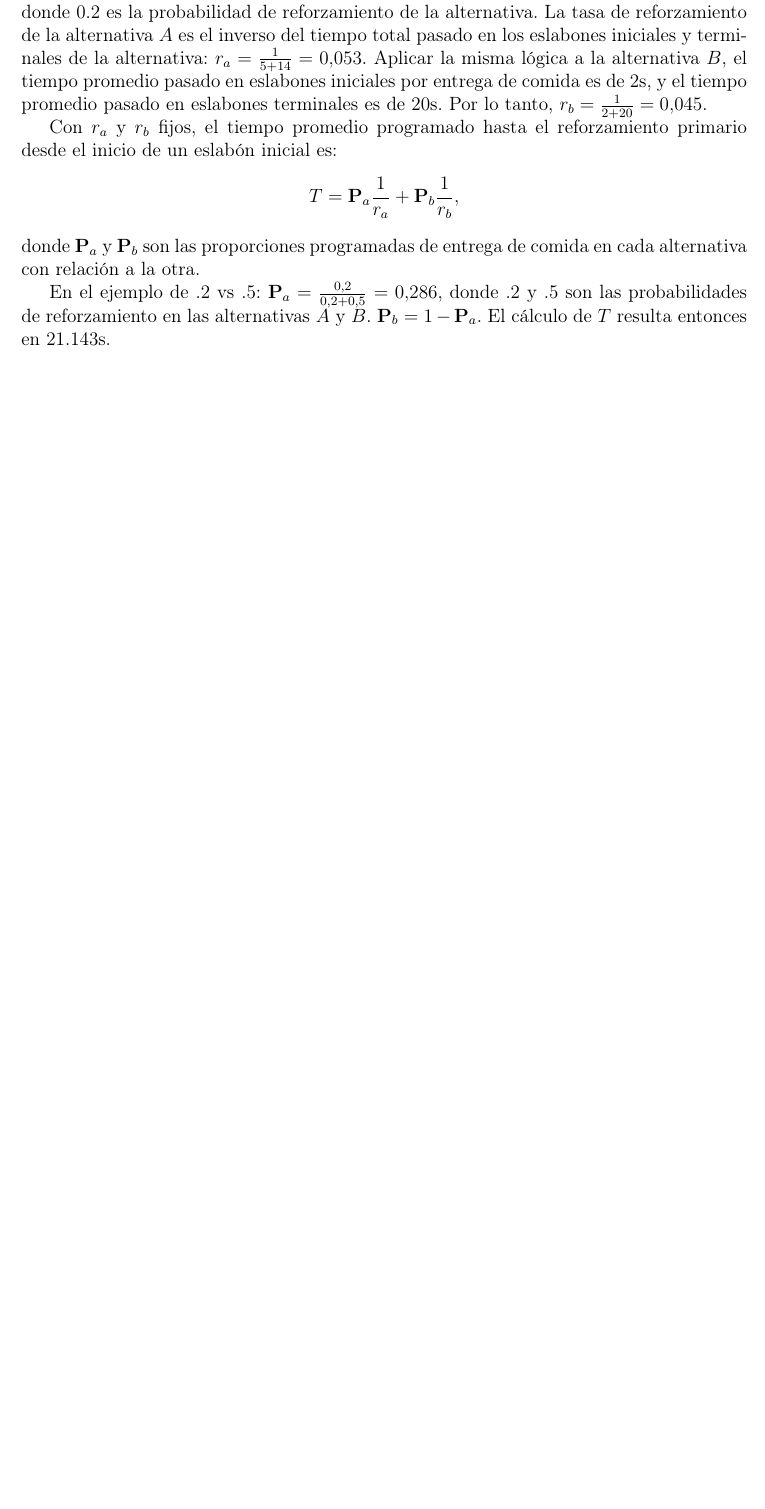
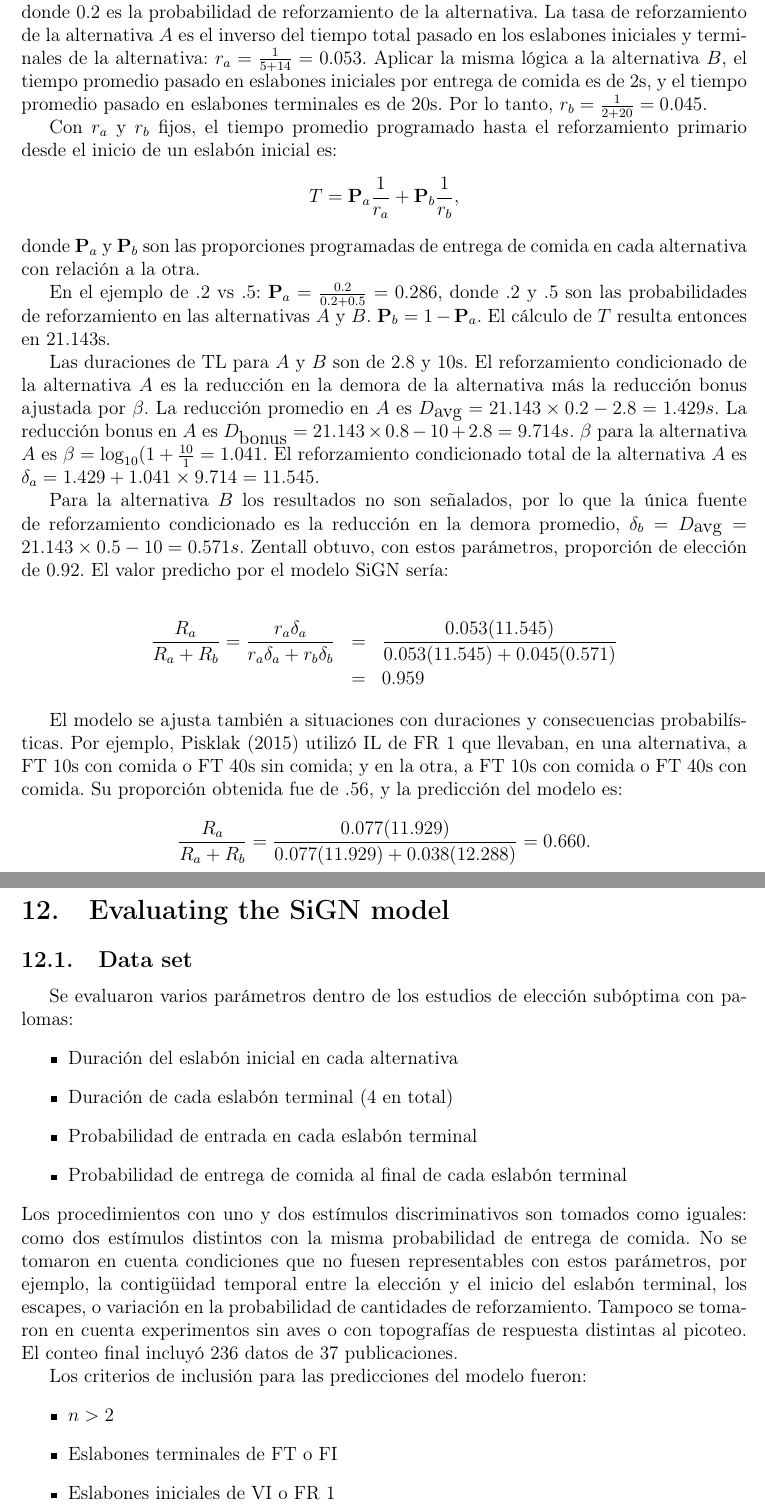
Before and after one commit to JuodaanViinaa/NotasArticulos, a LaTeX document (SuboptimalChoice/Dunn2023.tex): part of page 8 of 8 before the commit and two parts of pages 8 and 9 of 9 after it, the two joined at a grey line, cut so that both start at the same text, the shorter picture padded with empty space. Compiled offline with pdfLaTeX.

Commit message:
Dunn2023

```diff
--- a/SuboptimalChoice/Dunn2023.tex
+++ b/SuboptimalChoice/Dunn2023.tex
@@ -2,6 +2,7 @@
 \usepackage[utf8]{inputenc}
 \usepackage[T1]{fontenc}
 \usepackage[spanish]{babel}
+\spanishdecimal{.}
 \usepackage{csquotes}
 \usepackage{anysize}
 \usepackage{graphicx}
@@ -257,7 +258,76 @@ Con $r_{a}$ y $r_{b}$ fijos, el tiempo promedio programado hasta el reforzamient
 donde  $\mathbf{P}_{a}$ y  $\mathbf{P}_{b}$ son las proporciones programadas de entrega de comida en cada alternativa con relación a la otra.
 
 En el ejemplo de .2 vs .5: $\mathbf{P}_a = \frac{0.2}{0.2 + 0.5} = 0.286$, donde .2 y .5 son las probabilidades de reforzamiento en las alternativas $A$ y $B$.
-$\mathbf{P}_b = 1 - \mathbf{P}_a$. El cálculo de $T$ resulta entonces en 21.143s.
+$\mathbf{P}_b = 1 - \mathbf{P}_a$.
+El cálculo de $T$ resulta entonces en 21.143s.
+
+Las duraciones de TL para $A$ y $B$ son de 2.8 y 10s.
+El reforzamiento condicionado de la alternativa $A$ es la reducción en la demora de la alternativa más la reducción bonus ajustada por $\beta$.
+La reducción promedio en $A$ es $D_{\mbox{avg}} = 21.143 \times 0.2 - 2.8 = 1.429s$.
+La reducción bonus en $A$ es $D_{\mbox{bonus}} = 21.143 \times 0.8 - 10 + 2.8 = 9.714s$.
+$\beta$ para la alternativa $A$ es $\beta = \log_{10} (1 + \frac{10}{1} = 1.041$.
+El reforzamiento condicionado total de la alternativa $A$ es $\delta_a = 1.429 + 1.041 \times 9.714 = 11.545$.
+
+Para la alternativa $B$ los resultados no son señalados, por lo que la única fuente de reforzamiento condicionado es la reducción en la demora promedio, $\delta_b = D_{\mbox{avg}} = 21.143 \times 0.5 - 10 = 0.571s$.
+Zentall obtuvo, con estos parámetros, proporción de elección de 0.92.
+El valor predicho por el modelo SiGN sería:
+
+\begin{eqnarray*}
+    \frac{
+        R_a
+    }{
+        R_a+R_b
+    } =
+    \frac{
+        r_a \delta_a
+    }{
+        r_a \delta_a + r_b \delta_b
+    } &=&
+    \frac{
+        0.053(11.545)
+    }{
+        0.053(11.545) + 0.045(0.571)
+    }\\
+        &=& 0.959
+\end{eqnarray*}
+
+El modelo se ajusta también a situaciones con duraciones y consecuencias probabilísticas.
+Por ejemplo, Pisklak (2015) utilizó IL de FR 1 que llevaban, en una alternativa, a FT 10s con comida o FT 40s sin comida; y en la otra, a FT 10s con comida o FT 40s con comida. Su proporción obtenida fue de .56, y la predicción del modelo es:
+\[
+    \frac{R_a}{R_a + R_b} =
+    \frac{
+        0.077(11.929)
+    }{
+        0.077(11.929) + 0.038(12.288)
+    } =
+    0.660
+.\]
+
+\section{Evaluating the SiGN model}
+
+\subsection{Data set}
+
+Se evaluaron varios parámetros dentro de los estudios de elección subóptima con palomas:
+\begin{itemize}
+    \item Duración del eslabón inicial en cada alternativa
+    \item Duración de cada eslabón terminal (4 en total)
+    \item Probabilidad de entrada en cada eslabón terminal
+    \item Probabilidad de entrega de comida al final de cada eslabón terminal
+\end{itemize}
+Los procedimientos con uno y dos estímulos discriminativos son tomados como iguales: como dos estímulos distintos con la misma probabilidad de entrega de comida.
+No se tomaron en cuenta condiciones que no fuesen representables con estos parámetros, por ejemplo, la contigüidad temporal entre la elección y el inicio del eslabón terminal, los escapes, o variación en la probabilidad de cantidades de reforzamiento.
+Tampoco se tomaron en cuenta experimentos sin aves o con topografías de respuesta distintas al picoteo.
+El conteo final incluyó 236 datos de 37 publicaciones.
+
+Los criterios de inclusión para las predicciones del modelo fueron:
+\begin{itemize}
+    \item $n > 2$
+    \item Eslabones terminales de FT o FI
+    \item Eslabones iniciales de VI o FR 1
+    \item Condiciones en que las alternativas diferían en valores especificados de tiempo o probabilidad
+\end{itemize}
+
+La variación en los valores observados explicada por los valores predichos fue de ${R^{2} = 0.84}$ incluyendo la reducción bonus; sin incluirla, la varianza explicada fue de $R^{2} = 0.48$.
 
 
 \end{document}
```
Also changed, not shown: SuboptimalChoice/Dunn2023.pdf, SuboptimalChoice/Dunn2023.tex (4 more changed lines).
